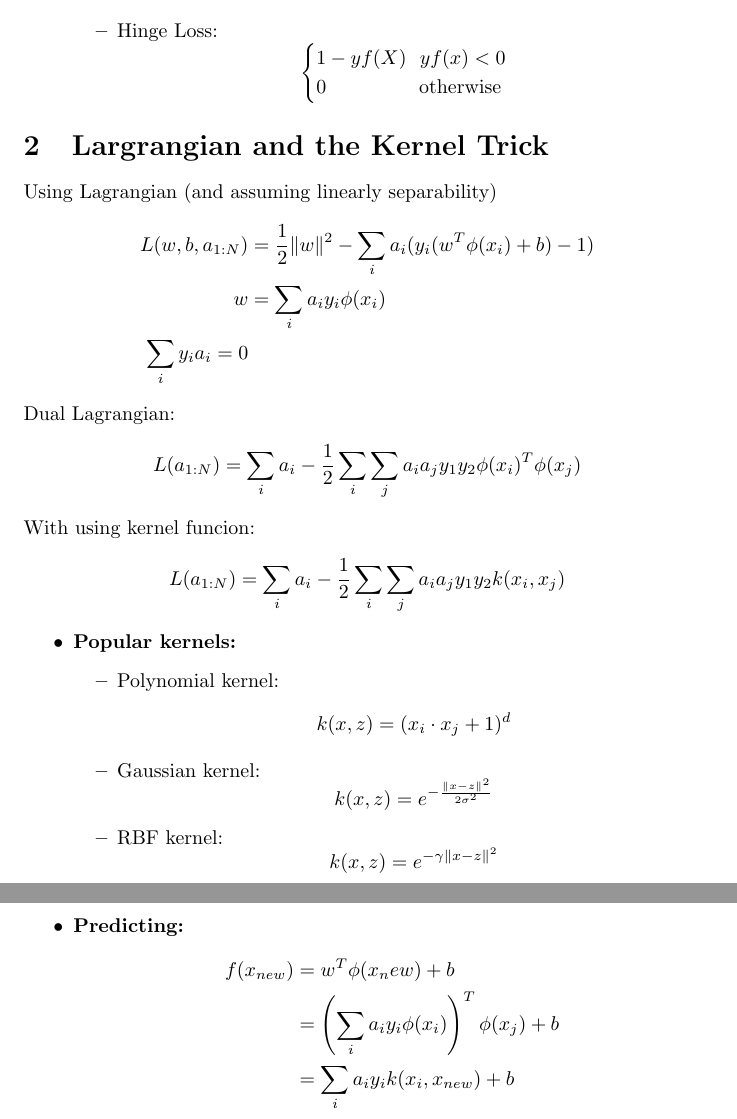
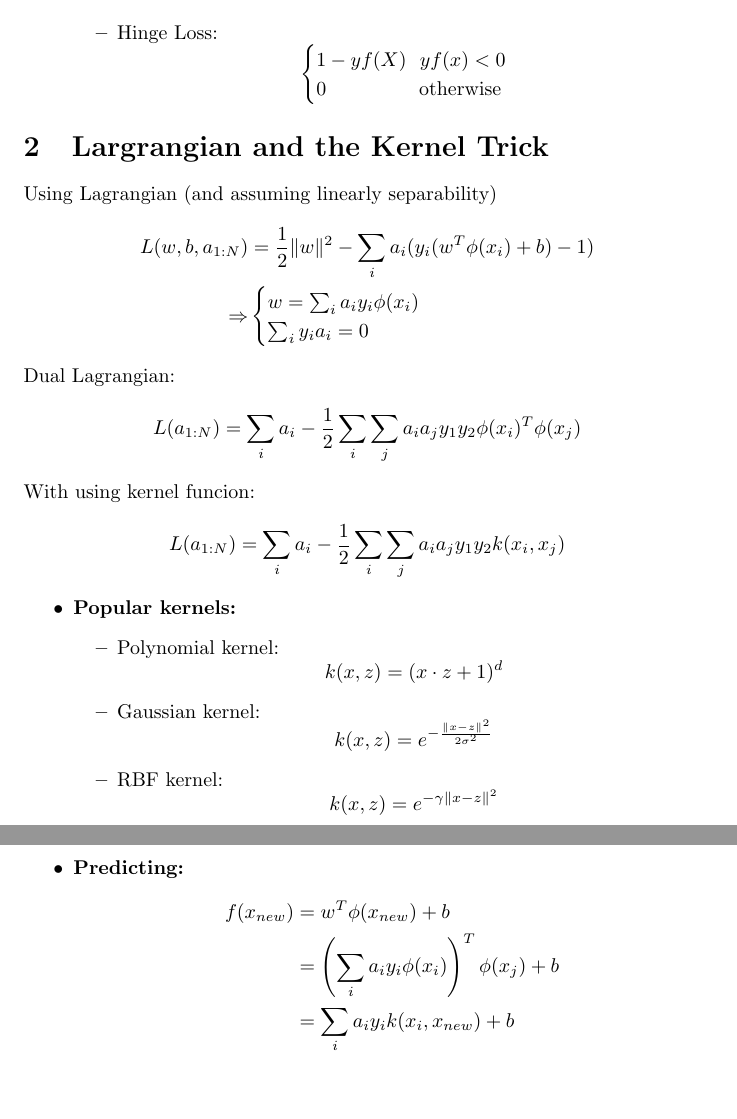
Before and after one commit to a80-abbasi/Papers-and-Summaries, a LaTeX document (SVM/SVM.tex): two parts of pages 2 and 3 of 3, joined at a grey line, cut so that both start at the same text, the shorter picture padded with empty space. Compiled offline with pdfLaTeX.

Commit message:
changed svm's file

```diff
--- a/SVM/SVM.tex
+++ b/SVM/SVM.tex
@@ -80,8 +80,11 @@ L_{LR} = \ln(1 + e^{-yf(x)})
 Using Lagrangian (and assuming linearly separability)
 \begin{align*}
 L(w, b, a_{1:N}) &= \frac{1}{2}\Vert w\Vert ^2 - \sum_i a_i(y_i(w\T\phi(x_i) + b) - 1)\\
-w &= \sum_i a_iy_i\phi(x_i) \\
+\Rightarrow
+&\begin{cases}
+w = \sum_i a_iy_i\phi(x_i) \\
 \sum_iy_ia_i = 0
+\end{cases}
 \end{align*}
 Dual Lagrangian:
 \begin{align*}
@@ -94,7 +97,7 @@ L(a_{1:N}) = \sum_ia_i - \frac{1}{2} \sum_i\sum_j a_ia_jy_1y_2 k(x_i, x_j)
 \begin{itemize}
 \item \textbf{Popular kernels:}
 \begin{itemize}
-\item Polynomial kernel: \[ k(x, z) =(x_i \cdot x_j + 1)^d\]
+\item Polynomial kernel: \[ k(x, z) =(x \cdot z + 1)^d\]
 \item Gaussian kernel:
 \[ k(x, z) =e^{-\frac{\Vert x-z\Vert^2}{2\sigma^2}}\]
 \item RBF kernel:
@@ -102,7 +105,7 @@ L(a_{1:N}) = \sum_ia_i - \frac{1}{2} \sum_i\sum_j a_ia_jy_1y_2 k(x_i, x_j)
 \end{itemize}
 \item \textbf{Predicting:}
 \begin{align*}
-f(x_{new}) &= w\T\phi(x_new) + b\\
+f(x_{new}) &= w\T\phi(x_{new}) + b\\
 &= \left(\sum_ia_iy_i\phi(x_i)\right)\T\phi(x_j) + b\\
 &= \sum_ia_iy_ik(x_i, x_{new}) + b
 \end{align*}
```
Also changed, not shown: SVM/SVM.pdf.
